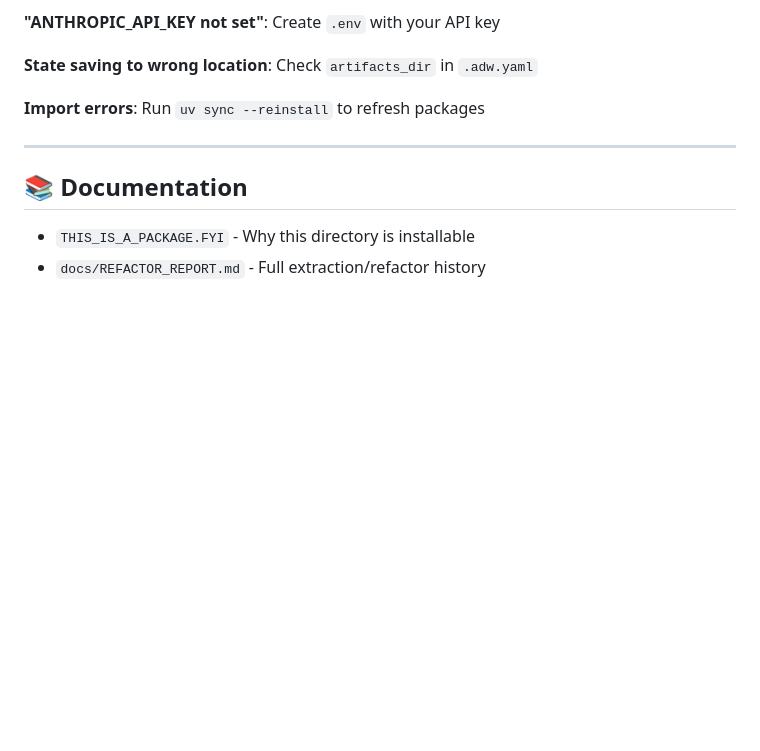
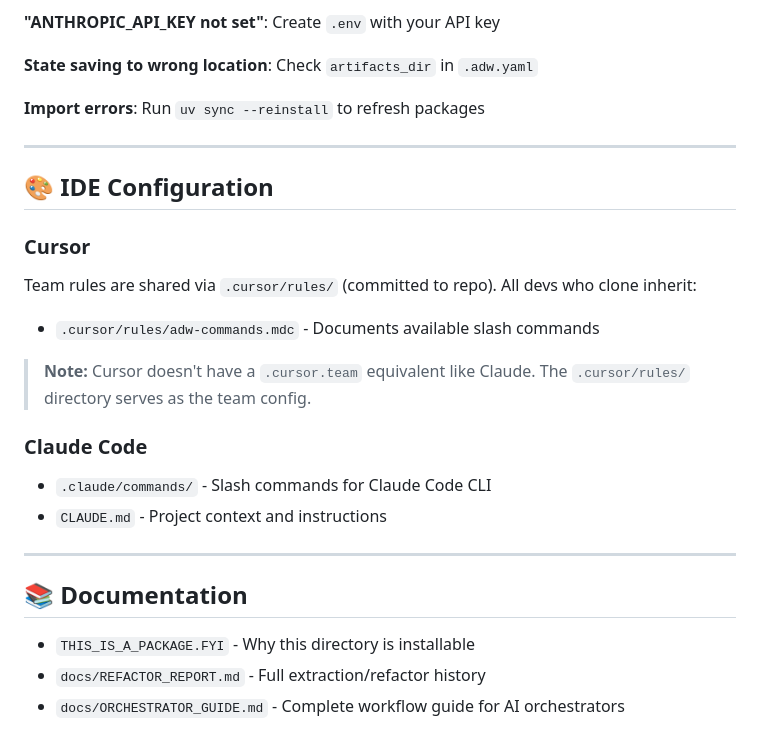
Before and after one commit to alexfosterinvisible/Cortex-Code, a Markdown page: README.md, the part around the change. Drawn GitHub-style; blank space fills up the shorter version.

Commit message:
docs: add IDE configuration section to README
Note that Cursor uses .cursor/rules/ for team config (no .cursor.team equivalent)

```diff
--- a/README.md
+++ b/README.md
@@ -207,7 +207,22 @@ your-project/
 
 ---
 
+## 🎨 IDE Configuration
+
+### Cursor
+Team rules are shared via `.cursor/rules/` (committed to repo). All devs who clone inherit:
+- `.cursor/rules/adw-commands.mdc` - Documents available slash commands
+
+> **Note:** Cursor doesn't have a `.cursor.team` equivalent like Claude. The `.cursor/rules/` directory serves as the team config.
+
+### Claude Code
+- `.claude/commands/` - Slash commands for Claude Code CLI
+- `CLAUDE.md` - Project context and instructions
+
+---
+
 ## 📚 Documentation
 
 - `THIS_IS_A_PACKAGE.FYI` - Why this directory is installable
 - `docs/REFACTOR_REPORT.md` - Full extraction/refactor history
+- `docs/ORCHESTRATOR_GUIDE.md` - Complete workflow guide for AI orchestrators
```
